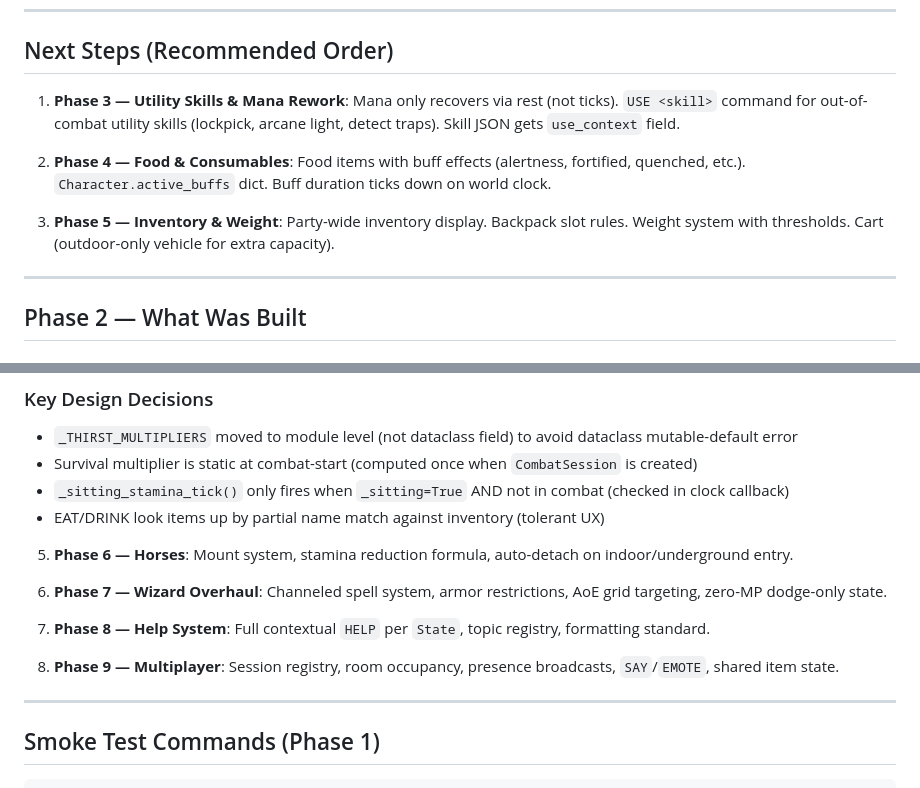
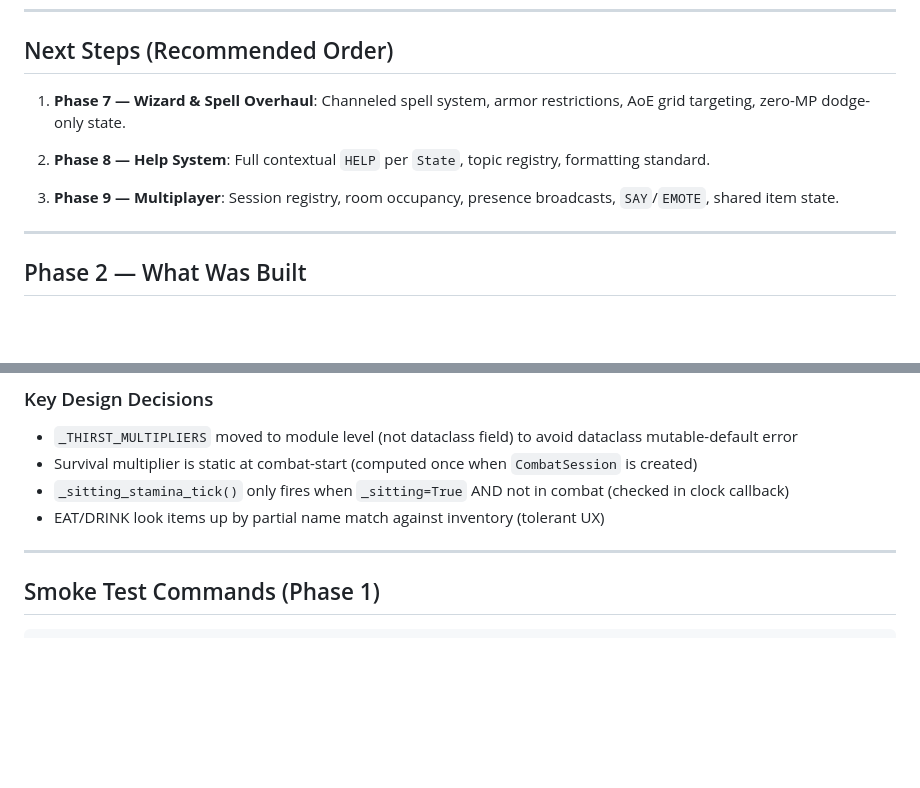
Before and after one commit to Robinsond76/ashveil-mud, a Markdown page: MEMORY.md, 2 parts joined by grey strips. Drawn GitHub-style; blank space fills up the shorter version.

```diff
--- a/MEMORY.md
+++ b/MEMORY.md
@@ -134,11 +153,11 @@ docs/
 
 ## Next Steps (Recommended Order)
 
-1. **Phase 3 — Utility Skills & Mana Rework**: Mana only recovers via rest (not ticks). `USE <skill>` command for out-of-combat utility skills (lockpick, arcane light, detect traps). Skill JSON gets `use_context` field.
+1. **Phase 7 — Wizard & Spell Overhaul**: Channeled spell system, armor restrictions, AoE grid targeting, zero-MP dodge-only state.
 
-2. **Phase 4 — Food & Consumables**: Food items with buff effects (alertness, fortified, quenched, etc.). `Character.active_buffs` dict. Buff duration ticks down on world clock.
+2. **Phase 8 — Help System**: Full contextual `HELP` per `State`, topic registry, formatting standard.
 
-3. **Phase 5 — Inventory & Weight**: Party-wide inventory display. Backpack slot rules. Weight system with thresholds. Cart (outdoor-only vehicle for extra capacity).
+3. **Phase 9 — Multiplayer**: Session registry, room occupancy, presence broadcasts, `SAY`/`EMOTE`, shared item state.
 
 ---
 
@@ -166,15 +185,6 @@ docs/
 - `_sitting_stamina_tick()` only fires when `_sitting=True` AND not in combat (checked in clock callback)
 - EAT/DRINK look items up by partial name match against inventory (tolerant UX)
 
-
-5. **Phase 6 — Horses**: Mount system, stamina reduction formula, auto-detach on indoor/underground entry.
-
-6. **Phase 7 — Wizard Overhaul**: Channeled spell system, armor restrictions, AoE grid targeting, zero-MP dodge-only state.
-
-7. **Phase 8 — Help System**: Full contextual `HELP` per `State`, topic registry, formatting standard.
-
-8. **Phase 9 — Multiplayer**: Session registry, room occupancy, presence broadcasts, `SAY`/`EMOTE`, shared item state.
-
 ---
 
 ## Smoke Test Commands (Phase 1)
```
Also changed, not shown: other parts of MEMORY.md (+22 -3 lines).
